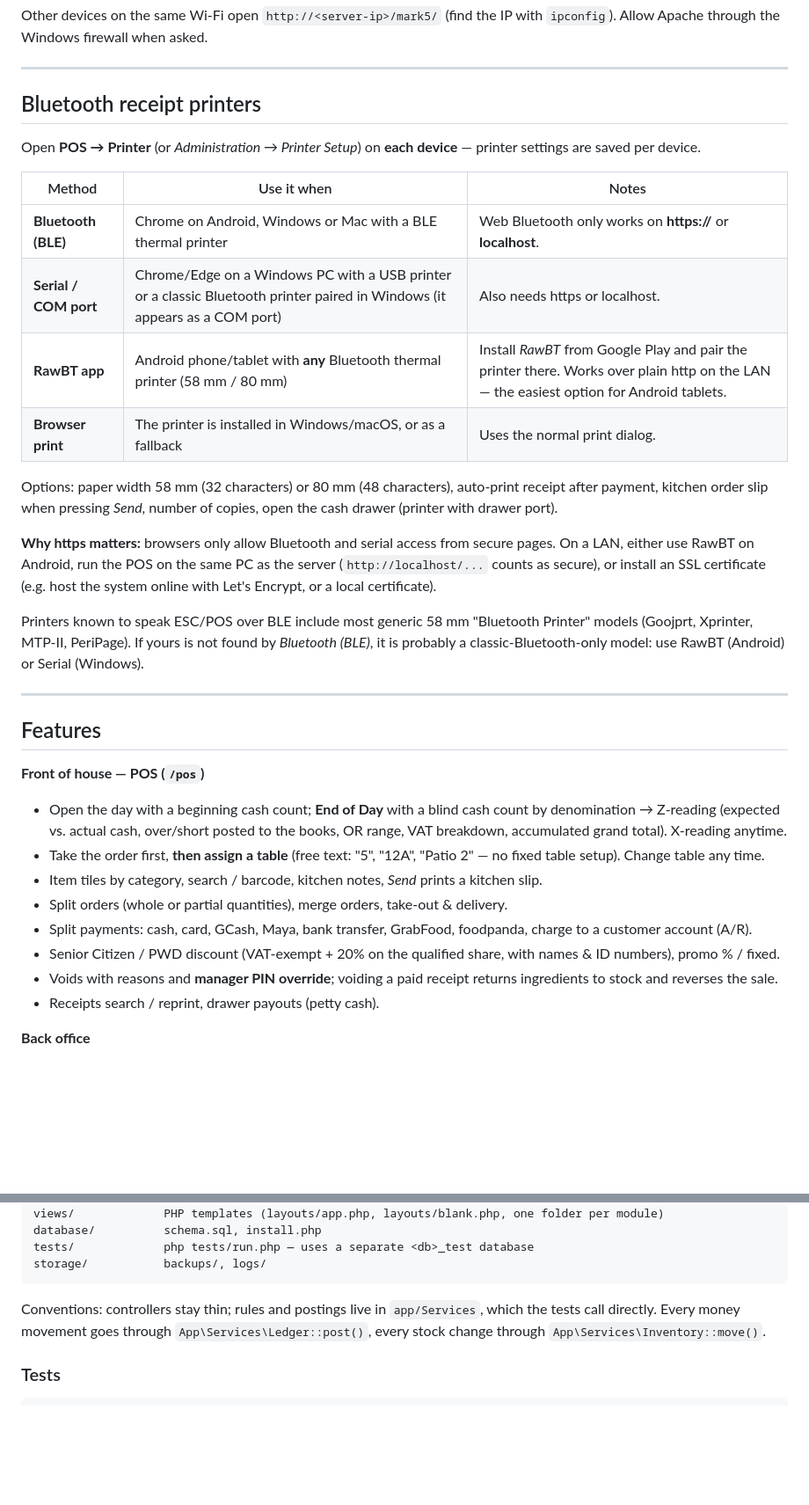
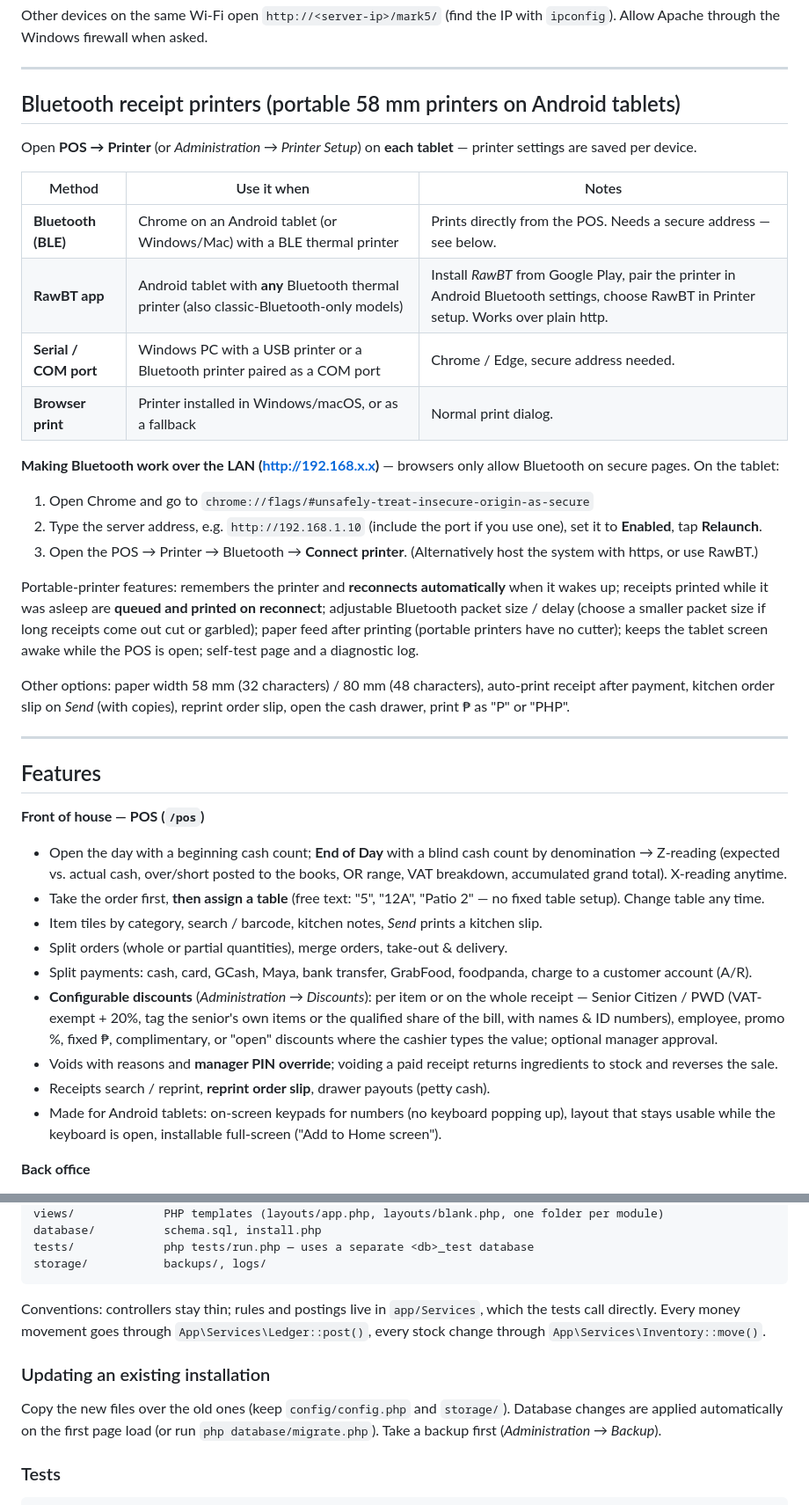
Before and after one commit to codered141218/mark5, a Markdown page: README.md, 2 parts joined by grey strips. Shown at 88% size. Rendered like a GitHub page; blank space fills up the shorter version.

Commit message:
README: discounts, Android Bluetooth printing over the LAN, updating an installation
Co-Authored-By: Claude Opus 5.5 <noreply@anthropic.com>
Claude-Session: https://claude.ai/code/session_01Y3GRFcQeJ2NhQAuAYB8iJf

````diff
--- a/README.md
+++ b/README.md
@@ -39,27 +39,29 @@ Allow Apache through the Windows firewall when asked.
 
 ---
 
-## Bluetooth receipt printers
+## Bluetooth receipt printers (portable 58 mm printers on Android tablets)
 
-Open **POS → Printer** (or *Administration → Printer Setup*) on **each device** — printer settings are saved per device.
+Open **POS → Printer** (or *Administration → Printer Setup*) on **each tablet** — printer settings are saved per device.
 
 | Method | Use it when | Notes |
 |---|---|---|
-| **Bluetooth (BLE)** | Chrome on Android, Windows or Mac with a BLE thermal printer | Web Bluetooth only works on **https://** or **localhost**. |
-| **Serial / COM port** | Chrome/Edge on a Windows PC with a USB printer or a classic Bluetooth printer paired in Windows (it appears as a COM port) | Also needs https or localhost. |
-| **RawBT app** | Android phone/tablet with **any** Bluetooth thermal printer (58 mm / 80 mm) | Install *RawBT* from Google Play and pair the printer there. Works over plain http on the LAN — the easiest option for Android tablets. |
-| **Browser print** | The printer is installed in Windows/macOS, or as a fallback | Uses the normal print dialog. |
+| **Bluetooth (BLE)** | Chrome on an Android tablet (or Windows/Mac) with a BLE thermal printer | Prints directly from the POS. Needs a secure address — see below. |
+| **RawBT app** | Android tablet with **any** Bluetooth thermal printer (also classic-Bluetooth-only models) | Install *RawBT* from Google Play, pair the printer in Android Bluetooth settings, choose RawBT in Printer setup. Works over plain http. |
+| **Serial / COM port** | Windows PC with a USB printer or a Bluetooth printer paired as a COM port | Chrome / Edge, secure address needed. |
+| **Browser print** | Printer installed in Windows/macOS, or as a fallback | Normal print dialog. |
 
-Options: paper width 58 mm (32 characters) or 80 mm (48 characters), auto-print receipt after payment, kitchen order slip
-when pressing *Send*, number of copies, open the cash drawer (printer with drawer port).
+**Making Bluetooth work over the LAN (http://192.168.x.x)** — browsers only allow Bluetooth on secure pages. On the tablet:
+1. Open Chrome and go to `chrome://flags/#unsafely-treat-insecure-origin-as-secure`
+2. Type the server address, e.g. `http://192.168.1.10` (include the port if you use one), set it to **Enabled**, tap **Relaunch**.
+3. Open the POS → Printer → Bluetooth → **Connect printer**. (Alternatively host the system with https, or use RawBT.)
 
-**Why https matters:** browsers only allow Bluetooth and serial access from secure pages. On a LAN, either use RawBT on
-Android, run the POS on the same PC as the server (`http://localhost/...` counts as secure), or install an SSL
-certificate (e.g. host the system online with Let's Encrypt, or a local certificate).
+Portable-printer features: remembers the printer and **reconnects automatically** when it wakes up; receipts printed
+while it was asleep are **queued and printed on reconnect**; adjustable Bluetooth packet size / delay (choose a smaller
+packet size if long receipts come out cut or garbled); paper feed after printing (portable printers have no cutter);
+keeps the tablet screen awake while the POS is open; self-test page and a diagnostic log.
 
-Printers known to speak ESC/POS over BLE include most generic 58 mm "Bluetooth Printer" models (Goojprt, Xprinter,
-MTP-II, PeriPage). If yours is not found by *Bluetooth (BLE)*, it is probably a classic-Bluetooth-only model: use RawBT
-(Android) or Serial (Windows).
+Other options: paper width 58 mm (32 characters) / 80 mm (48 characters), auto-print receipt after payment, kitchen
+order slip on *Send* (with copies), reprint order slip, open the cash drawer, print ₱ as "P" or "PHP".
 
 ---
 
@@ -72,9 +74,13 @@ MTP-II, PeriPage). If yours is not found by *Bluetooth (BLE)*, it is probably a
 - Item tiles by category, search / barcode, kitchen notes, *Send* prints a kitchen slip.
 - Split orders (whole or partial quantities), merge orders, take-out & delivery.
 - Split payments: cash, card, GCash, Maya, bank transfer, GrabFood, foodpanda, charge to a customer account (A/R).
-- Senior Citizen / PWD discount (VAT-exempt + 20% on the qualified share, with names & ID numbers), promo % / fixed.
+- **Configurable discounts** (*Administration → Discounts*): per item or on the whole receipt — Senior Citizen / PWD
+  (VAT-exempt + 20%, tag the senior's own items or the qualified share of the bill, with names & ID numbers), employee,
+  promo %, fixed ₱, complimentary, or "open" discounts where the cashier types the value; optional manager approval.
 - Voids with reasons and **manager PIN override**; voiding a paid receipt returns ingredients to stock and reverses the sale.
-- Receipts search / reprint, drawer payouts (petty cash).
+- Receipts search / reprint, **reprint order slip**, drawer payouts (petty cash).
+- Made for Android tablets: on-screen keypads for numbers (no keyboard popping up), layout that stays usable while
+  the keyboard is open, installable full-screen ("Add to Home screen").
 
 **Back office**
 - Date-filtered **dashboard**; sales reports (by date, item, category, receipt, payment, hour, cashier, voids, SC/PWD book, Z-readings).
@@ -122,6 +128,10 @@ storage/           backups/, logs/
 Conventions: controllers stay thin; rules and postings live in `app/Services`, which the tests call directly.
 Every money movement goes through `App\Services\Ledger::post()`, every stock change through `App\Services\Inventory::move()`.
 
+### Updating an existing installation
+Copy the new files over the old ones (keep `config/config.php` and `storage/`). Database changes are applied
+automatically on the first page load (or run `php database/migrate.php`). Take a backup first (*Administration → Backup*).
+
 ### Tests
 ```bash
 php tests/run.php          # all tests (creates and drops the <database>_test database)
````
